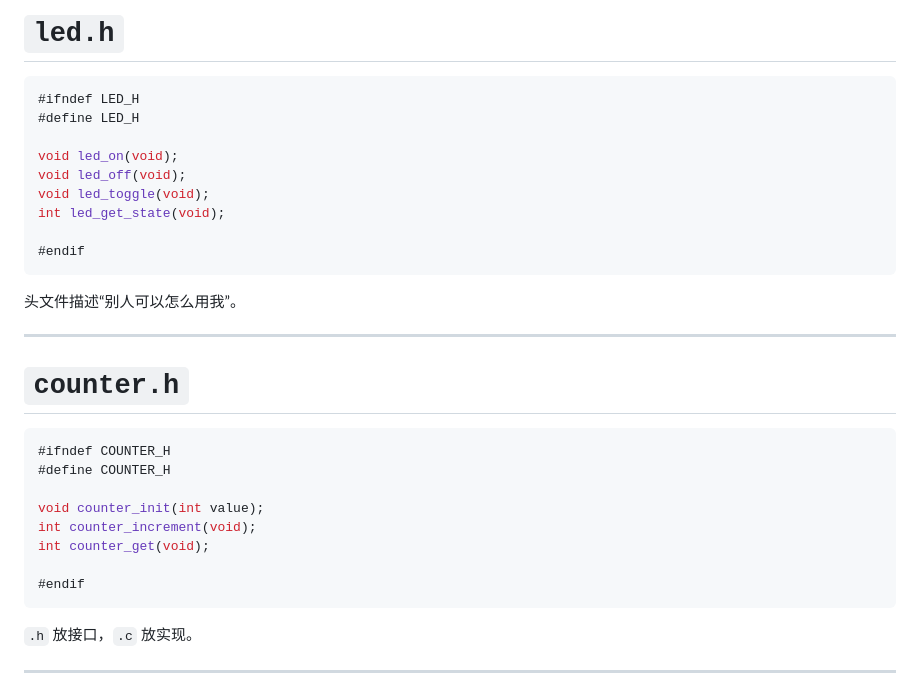
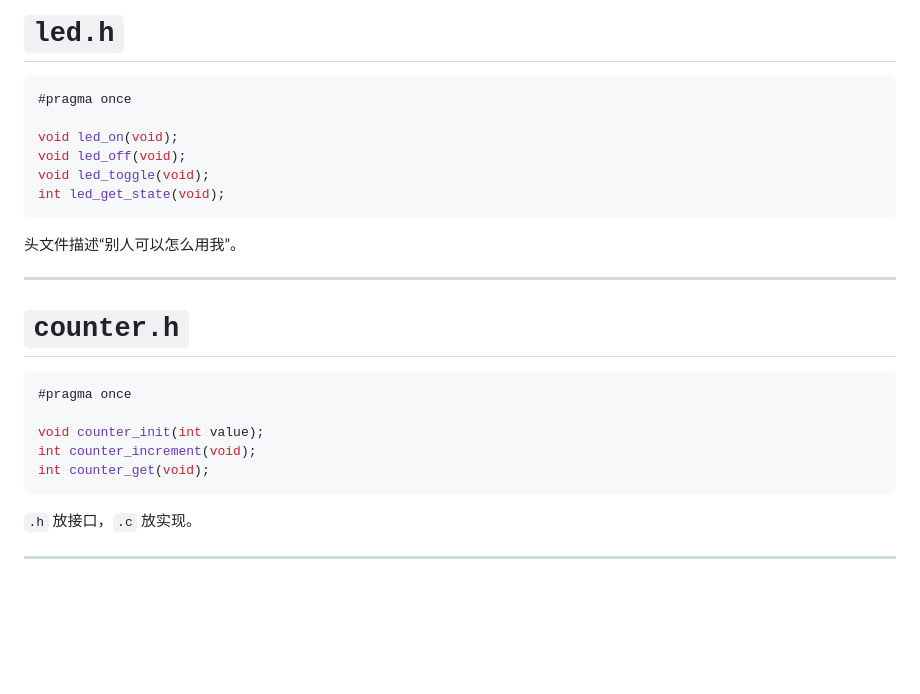
Before and after one commit to inaku-Gyan/RM-EC-Tutorial-2026-Summer, a Markdown page: slides.md, the part around the change. GitHub-like rendering; blank space fills up the shorter version.

Commit message:
头文件守卫

````diff
--- a/slides.md
+++ b/slides.md
@@ -167,15 +167,12 @@ desktop-c-build/
 # `led.h`
 
 ```c
-#ifndef LED_H
-#define LED_H
+#pragma once
 
 void led_on(void);
 void led_off(void);
 void led_toggle(void);
 int led_get_state(void);
-
-#endif
 ```
 
 头文件描述“别人可以怎么用我”。
@@ -185,14 +182,11 @@ int led_get_state(void);
 # `counter.h`
 
 ```c
-#ifndef COUNTER_H
-#define COUNTER_H
+#pragma once
 
 void counter_init(int value);
 int counter_increment(void);
 int counter_get(void);
-
-#endif
 ```
 
 `.h` 放接口，`.c` 放实现。
````
